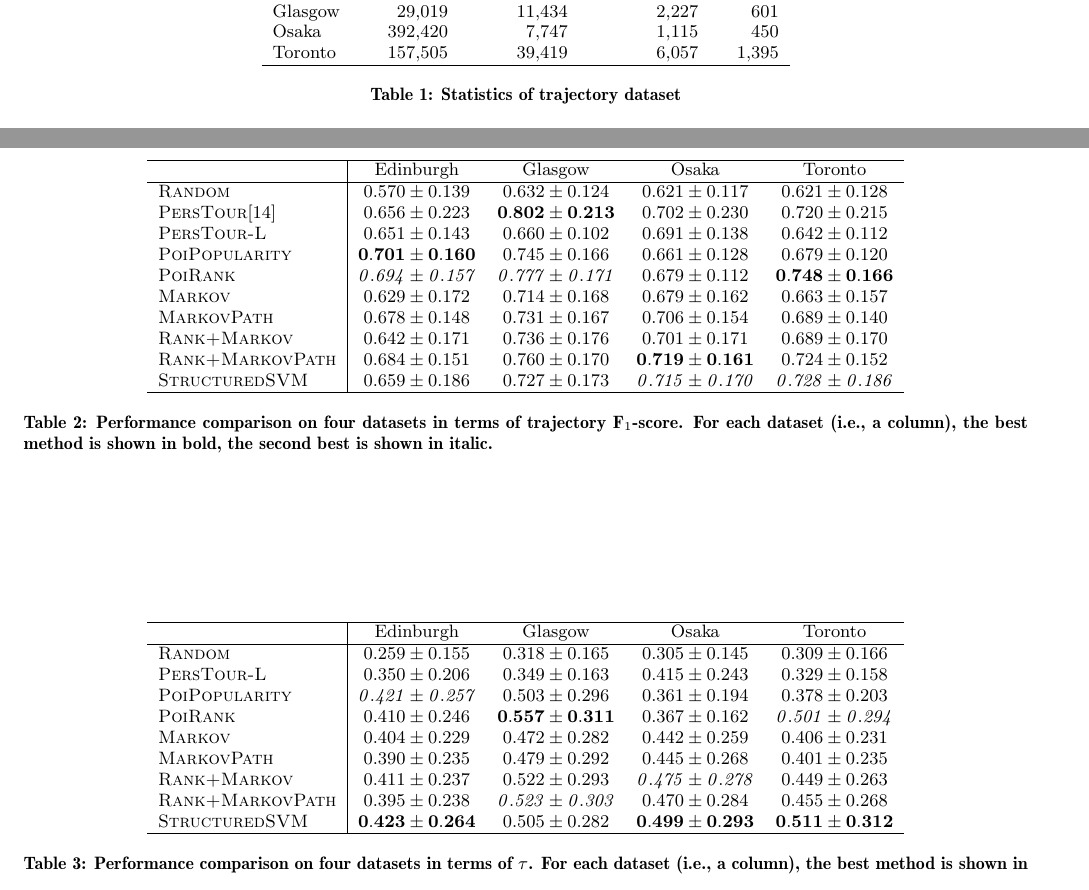
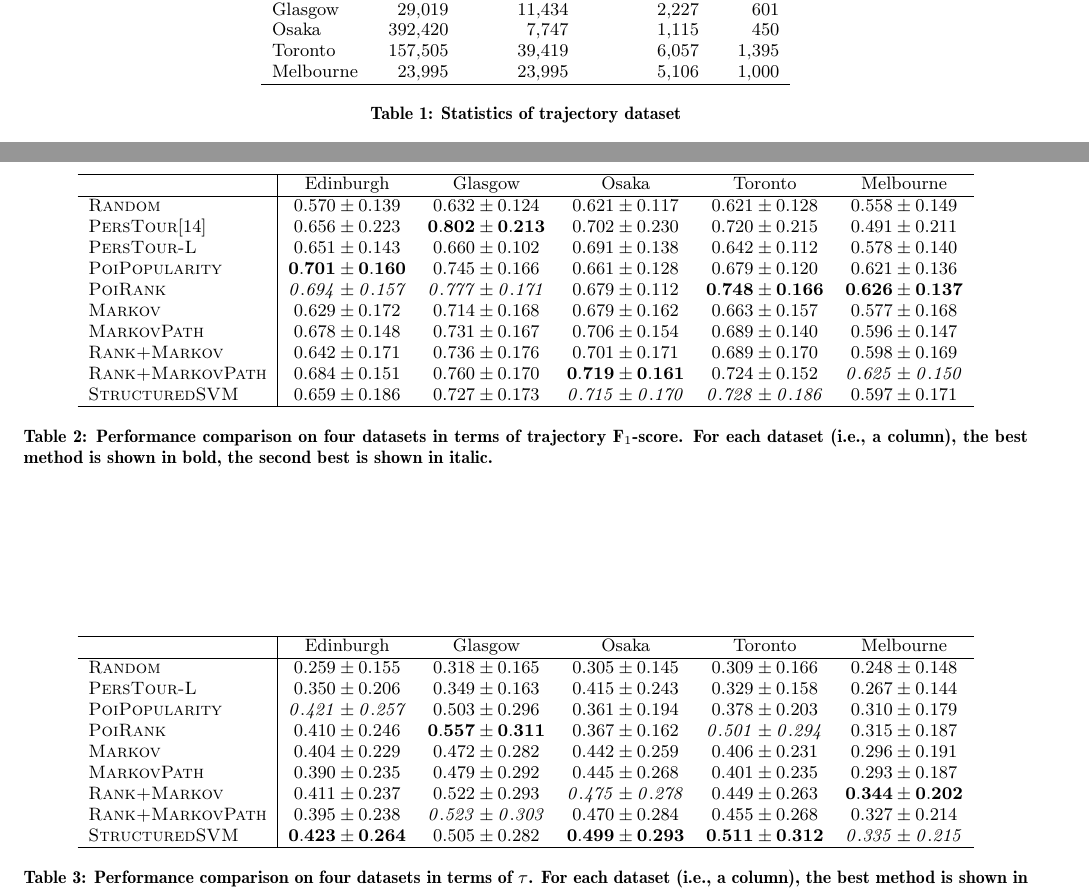
Before and after one commit to chengsoonong/digbeta, a LaTeX paper (tour/recsys16/main.tex, which reads tour/recsys16/4.experiment.tex): two parts of pages 7 and 9 of 10, joined at a grey line, cut so that both start at the same text. Compiled offline with pdfLaTeX.

Commit message:
add experimental results on Melbourne dataset

```diff
--- a/tour/recsys16/4.experiment.tex
+++ b/tour/recsys16/4.experiment.tex
@@ -32,6 +32,7 @@ Edinburgh & 82,060 & 33,944 & 5,028 & 1,454 \\
 Glasgow & 29,019 & 11,434 & 2,227 & 601 \\
 Osaka & 392,420 & 7,747 & 1,115 & 450 \\
 Toronto & 157,505 & 39,419 & 6,057 & 1,395 \\
+Melbourne & 23,995 & 23,995 & 5,106 & 1,000 \\
 \hline
 \end{tabular}
 \caption{Statistics of trajectory dataset}
@@ -149,21 +150,20 @@ also get very good performance, almost comparable to the best performer in terms
 This observation indicates that most tourists visiting Edinburgh not only just visiting
 places that are very popular, but also follow similar visiting orders when visiting these places.
 
-
 \begin{table*}
 \centering
-\begin{tabular}{l|cccc} \hline
- & Edinburgh & Glasgow & Osaka & Toronto \\ \hline
-\textsc{Random} & $0.570\pm0.139$ & $0.632\pm0.124$ & $0.621\pm0.117$ & $0.621\pm0.128$ \\
-\textsc{PersTour}\cite{ijcai15} & $0.656\pm0.223$ & $\mathbf{0.802\pm0.213}$ & $0.702\pm0.230$ & $0.720\pm0.215$ \\
-\textsc{PersTour-L} & $0.651\pm0.143$ & $0.660\pm0.102$ & $0.691\pm0.138$ & $0.642\pm0.112$ \\
-\textsc{PoiPopularity} & $\mathbf{0.701\pm0.160}$ & $0.745\pm0.166$ & $0.661\pm0.128$ & $0.679\pm0.120$ \\
-\textsc{PoiRank} & $\mathit{0.694\pm0.157}$ & $\mathit{0.777\pm0.171}$ & $0.679\pm0.112$ & $\mathbf{0.748\pm0.166}$ \\
-\textsc{Markov} & $0.629\pm0.172$ & $0.714\pm0.168$ & $0.679\pm0.162$ & $0.663\pm0.157$ \\
-\textsc{MarkovPath} & $0.678\pm0.148$ & $0.731\pm0.167$ & $0.706\pm0.154$ & $0.689\pm0.140$ \\
-\textsc{Rank+Markov} & $0.642\pm0.171$ & $0.736\pm0.176$ & $0.701\pm0.171$ & $0.689\pm0.170$ \\
-\textsc{Rank+MarkovPath} & $0.684\pm0.151$ & $0.760\pm0.170$ & $\mathbf{0.719\pm0.161}$ & $0.724\pm0.152$ \\
-\textsc{StructuredSVM} & $0.659\pm0.186$ & $0.727\pm0.173$ & $\mathit{0.715\pm0.170}$ & $\mathit{0.728\pm0.186}$ \\
+\begin{tabular}{l|ccccc} \hline
+ & Edinburgh & Glasgow & Osaka & Toronto & Melbourne \\ \hline
+\textsc{Random} & $0.570\pm0.139$ & $0.632\pm0.124$ & $0.621\pm0.117$ & $0.621\pm0.128$ & $0.558\pm0.149$ \\
+\textsc{PersTour}\cite{ijcai15} & $0.656\pm0.223$ & $\mathbf{0.802\pm0.213}$ & $0.702\pm0.230$ & $0.720\pm0.215$ & $0.491\pm0.211$ \\
+\textsc{PersTour-L} & $0.651\pm0.143$ & $0.660\pm0.102$ & $0.691\pm0.138$ & $0.642\pm0.112$ & $0.578\pm0.140$ \\
+\textsc{PoiPopularity} & $\mathbf{0.701\pm0.160}$ & $0.745\pm0.166$ & $0.661\pm0.128$ & $0.679\pm0.120$ & $0.621\pm0.136$ \\
+\textsc{PoiRank} & $\mathit{0.694\pm0.157}$ & $\mathit{0.777\pm0.171}$ & $0.679\pm0.112$ & $\mathbf{0.748\pm0.166}$ & $\mathbf{0.626\pm0.137}$ \\
+\textsc{Markov} & $0.629\pm0.172$ & $0.714\pm0.168$ & $0.679\pm0.162$ & $0.663\pm0.157$ & $0.577\pm0.168$ \\
+\textsc{MarkovPath} & $0.678\pm0.148$ & $0.731\pm0.167$ & $0.706\pm0.154$ & $0.689\pm0.140$ & $0.596\pm0.147$ \\
+\textsc{Rank+Markov} & $0.642\pm0.171$ & $0.736\pm0.176$ & $0.701\pm0.171$ & $0.689\pm0.170$ & $0.598\pm0.169$ \\
+\textsc{Rank+MarkovPath} & $0.684\pm0.151$ & $0.760\pm0.170$ & $\mathbf{0.719\pm0.161}$ & $0.724\pm0.152$ & $\mathit{0.625\pm0.150}$ \\
+\textsc{StructuredSVM} & $0.659\pm0.186$ & $0.727\pm0.173$ & $\mathit{0.715\pm0.170}$ & $\mathit{0.728\pm0.186}$ & $0.597\pm0.171$ \\
 \hline
 \end{tabular}
 \caption{Performance comparison on four datasets in terms of trajectory F$_1$-score.
@@ -174,17 +174,17 @@ places that are very popular, but also follow similar visiting orders when visit
 
 \begin{table*}
 \centering
-\begin{tabular}{l|cccc} \hline
- & Edinburgh & Glasgow & Osaka & Toronto \\ \hline
-\textsc{Random} & $0.259\pm0.155$ & $0.318\pm0.165$ & $0.305\pm0.145$ & $0.309\pm0.166$ \\
-\textsc{PersTour-L} & $0.350\pm0.206$ & $0.349\pm0.163$ & $0.415\pm0.243$ & $0.329\pm0.158$ \\
-\textsc{PoiPopularity} & $\mathit{0.421\pm0.257}$ & $0.503\pm0.296$ & $0.361\pm0.194$ & $0.378\pm0.203$ \\
-\textsc{PoiRank} & $0.410\pm0.246$ & $\mathbf{0.557\pm0.311}$ & $0.367\pm0.162$ & $\mathit{0.501\pm0.294}$ \\
-\textsc{Markov} & $0.404\pm0.229$ & $0.472\pm0.282$ & $0.442\pm0.259$ & $0.406\pm0.231$ \\
-\textsc{MarkovPath} & $0.390\pm0.235$ & $0.479\pm0.292$ & $0.445\pm0.268$ & $0.401\pm0.235$ \\
-\textsc{Rank+Markov} & $0.411\pm0.237$ & $0.522\pm0.293$ & $\mathit{0.475\pm0.278}$ & $0.449\pm0.263$ \\
-\textsc{Rank+MarkovPath} & $0.395\pm0.238$ & $\mathit{0.523\pm0.303}$ & $0.470\pm0.284$ & $0.455\pm0.268$ \\
-\textsc{StructuredSVM} & $\mathbf{0.423\pm0.264}$ & $0.505\pm0.282$ & $\mathbf{0.499\pm0.293}$ & $\mathbf{0.511\pm0.312}$ \\
+\begin{tabular}{l|ccccc} \hline
+ & Edinburgh & Glasgow & Osaka & Toronto & Melbourne \\ \hline
+\textsc{Random} & $0.259\pm0.155$ & $0.318\pm0.165$ & $0.305\pm0.145$ & $0.309\pm0.166$ & $0.248\pm0.148$ \\
+\textsc{PersTour-L} & $0.350\pm0.206$ & $0.349\pm0.163$ & $0.415\pm0.243$ & $0.329\pm0.158$ & $0.267\pm0.144$ \\
+\textsc{PoiPopularity} & $\mathit{0.421\pm0.257}$ & $0.503\pm0.296$ & $0.361\pm0.194$ & $0.378\pm0.203$ & $0.310\pm0.179$ \\
+\textsc{PoiRank} & $0.410\pm0.246$ & $\mathbf{0.557\pm0.311}$ & $0.367\pm0.162$ & $\mathit{0.501\pm0.294}$ & $0.315\pm0.187$ \\
+\textsc{Markov} & $0.404\pm0.229$ & $0.472\pm0.282$ & $0.442\pm0.259$ & $0.406\pm0.231$ & $0.296\pm0.191$ \\
+\textsc{MarkovPath} & $0.390\pm0.235$ & $0.479\pm0.292$ & $0.445\pm0.268$ & $0.401\pm0.235$ & $0.293\pm0.187$ \\
+\textsc{Rank+Markov} & $0.411\pm0.237$ & $0.522\pm0.293$ & $\mathit{0.475\pm0.278}$ & $0.449\pm0.263$ & $\mathbf{0.344\pm0.202}$ \\
+\textsc{Rank+MarkovPath} & $0.395\pm0.238$ & $\mathit{0.523\pm0.303}$ & $0.470\pm0.284$ & $0.455\pm0.268$ & $0.327\pm0.214$ \\
+\textsc{StructuredSVM} & $\mathbf{0.423\pm0.264}$ & $0.505\pm0.282$ & $\mathbf{0.499\pm0.293}$ & $\mathbf{0.511\pm0.312}$ & $\mathit{0.335\pm0.215}$ \\
 \hline
 \end{tabular}
 \caption{Performance comparison on four datasets in terms of $\tau$.
```
